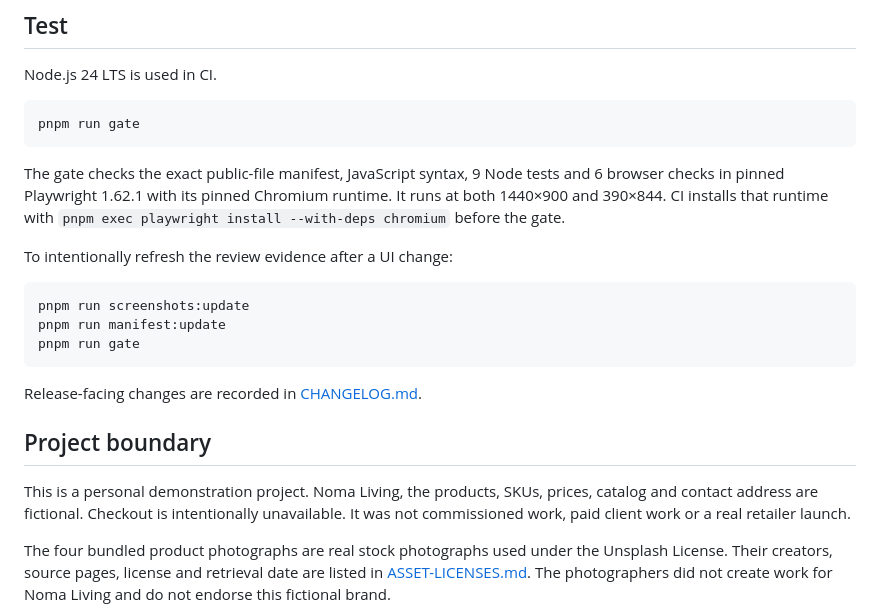
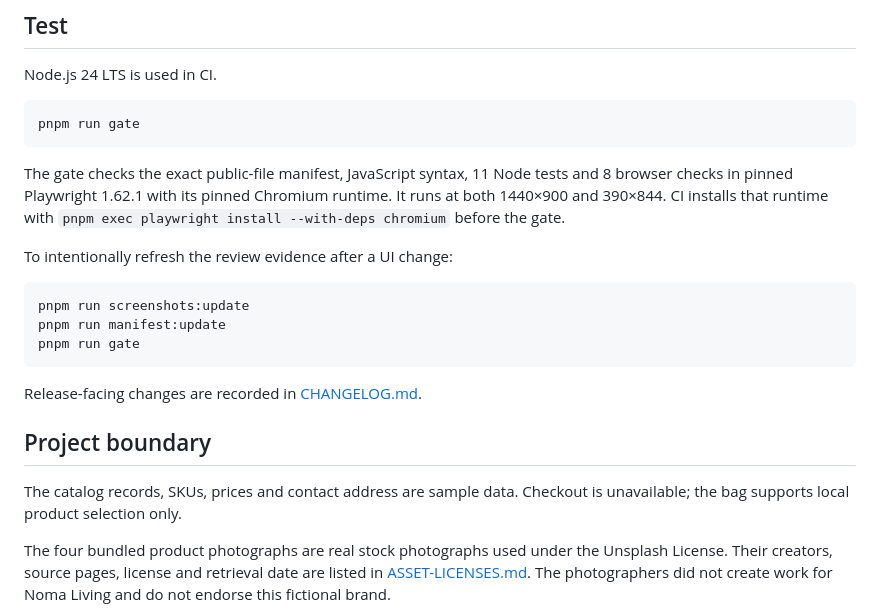
Before and after one commit to x3r3S/noma-living-storefront, a Markdown page: README.md, the part around the change printed below. GitHub-like rendering.

Commit message:
Refine storefront presentation and preserve catalog workflow

````diff
--- a/README.md
+++ b/README.md
@@ -55,7 +53,7 @@ Node.js 24 LTS is used in CI.
 pnpm run gate
 ```
 
-The gate checks the exact public-file manifest, JavaScript syntax, 9 Node tests and 6 browser checks in pinned Playwright 1.62.1 with its pinned Chromium runtime. It runs at both 1440×900 and 390×844. CI installs that runtime with `pnpm exec playwright install --with-deps chromium` before the gate.
+The gate checks the exact public-file manifest, JavaScript syntax, 11 Node tests and 8 browser checks in pinned Playwright 1.62.1 with its pinned Chromium runtime. It runs at both 1440×900 and 390×844. CI installs that runtime with `pnpm exec playwright install --with-deps chromium` before the gate.
 
 To intentionally refresh the review evidence after a UI change:
 
@@ -69,7 +67,7 @@ Release-facing changes are recorded in [CHANGELOG.md](CHANGELOG.md).
 
 ## Project boundary
 
-This is a personal demonstration project. Noma Living, the products, SKUs, prices, catalog and contact address are fictional. Checkout is intentionally unavailable. It was not commissioned work, paid client work or a real retailer launch.
+The catalog records, SKUs, prices and contact address are sample data. Checkout is unavailable; the bag supports local product selection only.
 
 The four bundled product photographs are real stock photographs used under the Unsplash License. Their creators, source pages, license and retrieval date are listed in [ASSET-LICENSES.md](ASSET-LICENSES.md). The photographers did not create work for Noma Living and do not endorse this fictional brand.
 
````
Also changed, not shown: other parts of README.md (+3 -5 lines), ASSET-LICENSES.md (+1 -1 lines), CHANGELOG.md (+6 -0 lines), screenshots/web-rescue-commerce-mobile.png, screenshots/web-rescue-commerce-wide.png, 4 other files.
